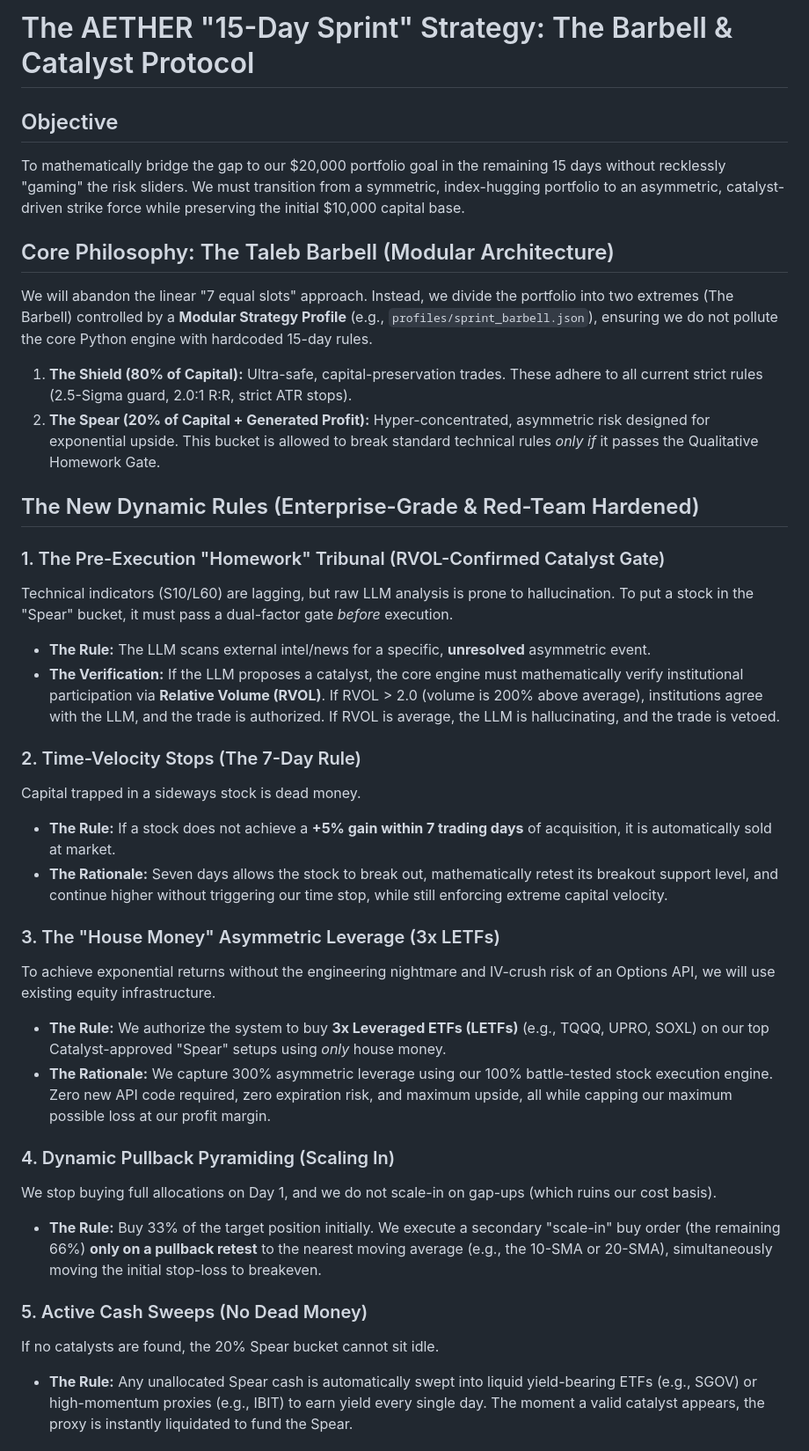
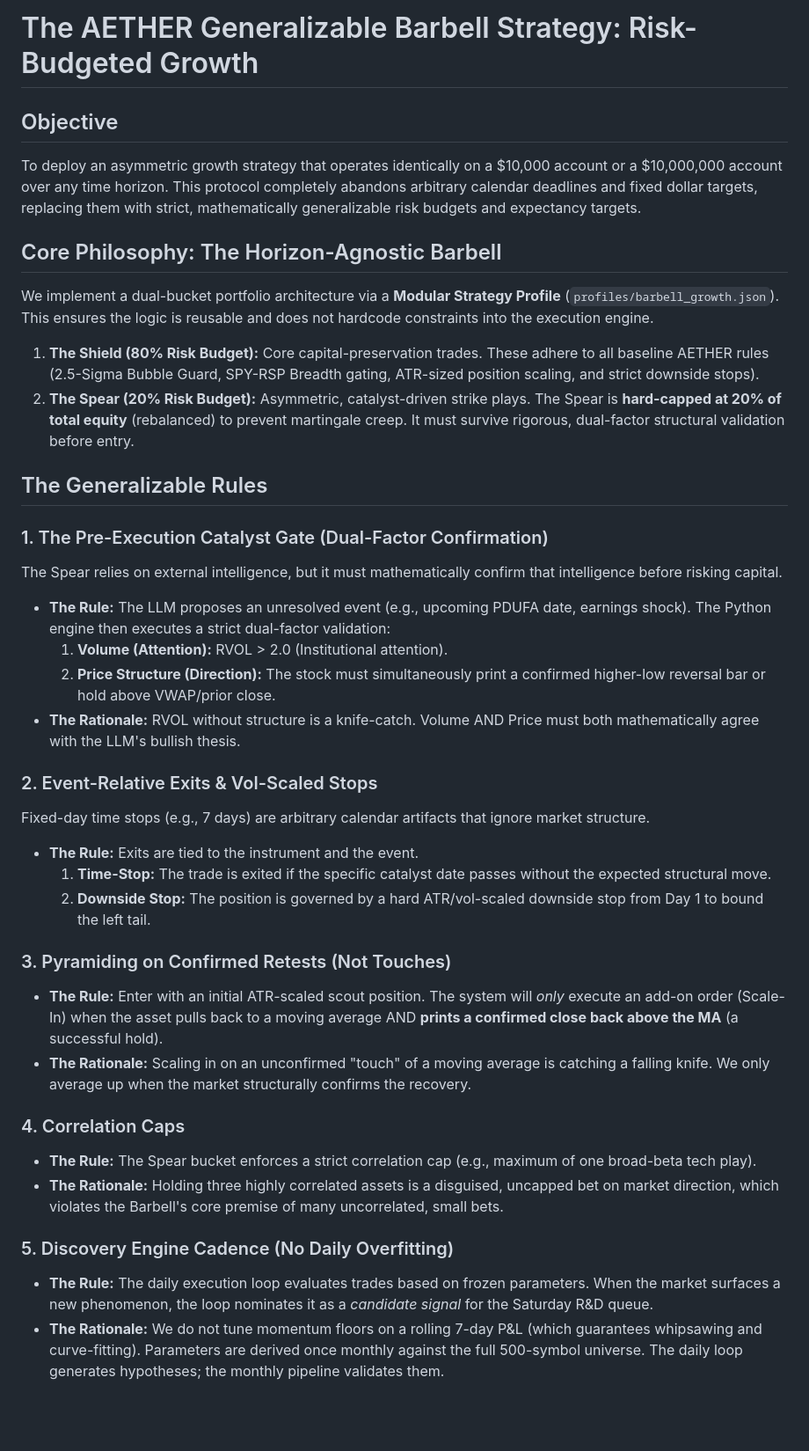
Before and after one commit to bilyky/AnalyzeFinData, a Markdown page: plans/15-day-sprint-strategy.md, the part around one of its changes. Shown at 88% size. GitHub-like rendering; blank space fills up the shorter version.

Commit message:
docs: rewrite Barbell Sprint as a horizon-agnostic, generalizable strategy per PR 49 review

```diff
--- a/plans/15-day-sprint-strategy.md
+++ b/plans/15-day-sprint-strategy.md
@@ -1,35 +1,37 @@
-# The AETHER "15-Day Sprint" Strategy: The Barbell & Catalyst Protocol
+# The AETHER Generalizable Barbell Strategy: Risk-Budgeted Growth
 
 ## Objective
-To mathematically bridge the gap to our $20,000 portfolio goal in the remaining 15 days without recklessly "gaming" the risk sliders. We must transition from a symmetric, index-hugging portfolio to an asymmetric, catalyst-driven strike force while preserving the initial $10,000 capital base.
+To deploy an asymmetric growth strategy that operates identically on a $10,000 account or a $10,000,000 account over any time horizon. This protocol completely abandons arbitrary calendar deadlines and fixed dollar targets, replacing them with strict, mathematically generalizable risk budgets and expectancy targets.
 
-## Core Philosophy: The Taleb Barbell (Modular Architecture)
-We will abandon the linear "7 equal slots" approach. Instead, we divide the portfolio into two extremes (The Barbell) controlled by a **Modular Strategy Profile** (e.g., `profiles/sprint_barbell.json`), ensuring we do not pollute the core Python engine with hardcoded 15-day rules.
-1. **The Shield (80% of Capital):** Ultra-safe, capital-preservation trades. These adhere to all current strict rules (2.5-Sigma guard, 2.0:1 R:R, strict ATR stops).
-2. **The Spear (20% of Capital + Generated Profit):** Hyper-concentrated, asymmetric risk designed for exponential upside. This bucket is allowed to break standard technical rules *only if* it passes the Qualitative Homework Gate.
+## Core Philosophy: The Horizon-Agnostic Barbell
+We implement a dual-bucket portfolio architecture via a **Modular Strategy Profile** (`profiles/barbell_growth.json`). This ensures the logic is reusable and does not hardcode constraints into the execution engine.
+1. **The Shield (80% Risk Budget):** Core capital-preservation trades. These adhere to all baseline AETHER rules (2.5-Sigma Bubble Guard, SPY-RSP Breadth gating, ATR-sized position scaling, and strict downside stops).
+2. **The Spear (20% Risk Budget):** Asymmetric, catalyst-driven strike plays. The Spear is **hard-capped at 20% of total equity** (rebalanced) to prevent martingale creep. It must survive rigorous, dual-factor structural validation before entry.
 
-## The New Dynamic Rules (Enterprise-Grade & Red-Team Hardened)
+## The Generalizable Rules
 
-### 1. The Pre-Execution "Homework" Tribunal (RVOL-Confirmed Catalyst Gate)
-Technical indicators (S10/L60) are lagging, but raw LLM analysis is prone to hallucination. To put a stock in the "Spear" bucket, it must pass a dual-factor gate *before* execution.
-* **The Rule:** The LLM scans external intel/news for a specific, **unresolved** asymmetric event.
-* **The Verification:** If the LLM proposes a catalyst, the core engine must mathematically verify institutional participation via **Relative Volume (RVOL)**. If RVOL > 2.0 (volume is 200% above average), institutions agree with the LLM, and the trade is authorized. If RVOL is average, the LLM is hallucinating, and the trade is vetoed.
+### 1. The Pre-Execution Catalyst Gate (Dual-Factor Confirmation)
+The Spear relies on external intelligence, but it must mathematically confirm that intelligence before risking capital.
+* **The Rule:** The LLM proposes an unresolved event (e.g., upcoming PDUFA date, earnings shock). The Python engine then executes a strict dual-factor validation:
+  1. **Volume (Attention):** RVOL > 2.0 (Institutional attention).
+  2. **Price Structure (Direction):** The stock must simultaneously print a confirmed higher-low reversal bar or hold above VWAP/prior close.
+* **The Rationale:** RVOL without structure is a knife-catch. Volume AND Price must both mathematically agree with the LLM's bullish thesis.
 
-### 2. Time-Velocity Stops (The 7-Day Rule)
-Capital trapped in a sideways stock is dead money.
-* **The Rule:** If a stock does not achieve a **+5% gain within 7 trading days** of acquisition, it is automatically sold at market.
-* **The Rationale:** Seven days allows the stock to break out, mathematically retest its breakout support level, and continue higher without triggering our time stop, while still enforcing extreme capital velocity.
+### 2. Event-Relative Exits & Vol-Scaled Stops
+Fixed-day time stops (e.g., 7 days) are arbitrary calendar artifacts that ignore market structure.
+* **The Rule:** Exits are tied to the instrument and the event.
+  1. **Time-Stop:** The trade is exited if the specific catalyst date passes without the expected structural move.
+  2. **Downside Stop:** The position is governed by a hard ATR/vol-scaled downside stop from Day 1 to bound the left tail.
 
-### 3. The "House Money" Asymmetric Leverage (3x LETFs)
-To achieve exponential returns without the engineering nightmare and IV-crush risk of an Options API, we will use existing equity infrastructure.
-* **The Rule:** We authorize the system to buy **3x Leveraged ETFs (LETFs)** (e.g., TQQQ, UPRO, SOXL) on our top Catalyst-approved "Spear" setups using *only* house money.
-* **The Rationale:** We capture 300% asymmetric leverage using our 100% battle-tested stock execution engine. Zero new API code required, zero expiration risk, and maximum upside, all while capping our maximum possible loss at our profit margin.
+### 3. Pyramiding on Confirmed Retests (Not Touches)
+* **The Rule:** Enter with an initial ATR-scaled scout position. The system will *only* execute an add-on order (Scale-In) when the asset pulls back to a moving average AND **prints a confirmed close back above the MA** (a successful hold).
+* **The Rationale:** Scaling in on an unconfirmed "touch" of a moving average is catching a falling knife. We only average up when the market structurally confirms the recovery.
 
-### 4. Dynamic Pullback Pyramiding (Scaling In)
-We stop buying full allocations on Day 1, and we do not scale-in on gap-ups (which ruins our cost basis).
-* **The Rule:** Buy 33% of the target position initially. We execute a secondary "scale-in" buy order (the remaining 66%) **only on a pullback retest** to the nearest moving average (e.g., the 10-SMA or 20-SMA), simultaneously moving the initial stop-loss to breakeven.
+### 4. Correlation Caps
+* **The Rule:** The Spear bucket enforces a strict correlation cap (e.g., maximum of one broad-beta tech play).
+* **The Rationale:** Holding three highly correlated assets is a disguised, uncapped bet on market direction, which violates the Barbell's core premise of many uncorrelated, small bets.
 
-### 5. Active Cash Sweeps (No Dead Money)
-If no catalysts are found, the 20% Spear bucket cannot sit idle.
-* **The Rule:** Any unallocated Spear cash is automatically swept into liquid yield-bearing ETFs (e.g., SGOV) or high-momentum proxies (e.g., IBIT) to earn yield every single day. The moment a valid catalyst appears, the proxy is instantly liquidated to fund the Spear.
+### 5. Discovery Engine Cadence (No Daily Overfitting)
+* **The Rule:** The daily execution loop evaluates trades based on frozen parameters. When the market surfaces a new phenomenon, the loop nominates it as a *candidate signal* for the Saturday R&D queue.
+* **The Rationale:** We do not tune momentum floors on a rolling 7-day P&L (which guarantees whipsawing and curve-fitting). Parameters are derived once monthly against the full 500-symbol universe. The daily loop generates hypotheses; the monthly pipeline validates them.
 
```
Also changed, not shown: other parts of plans/15-day-sprint-strategy.md (+5 -10 lines).
